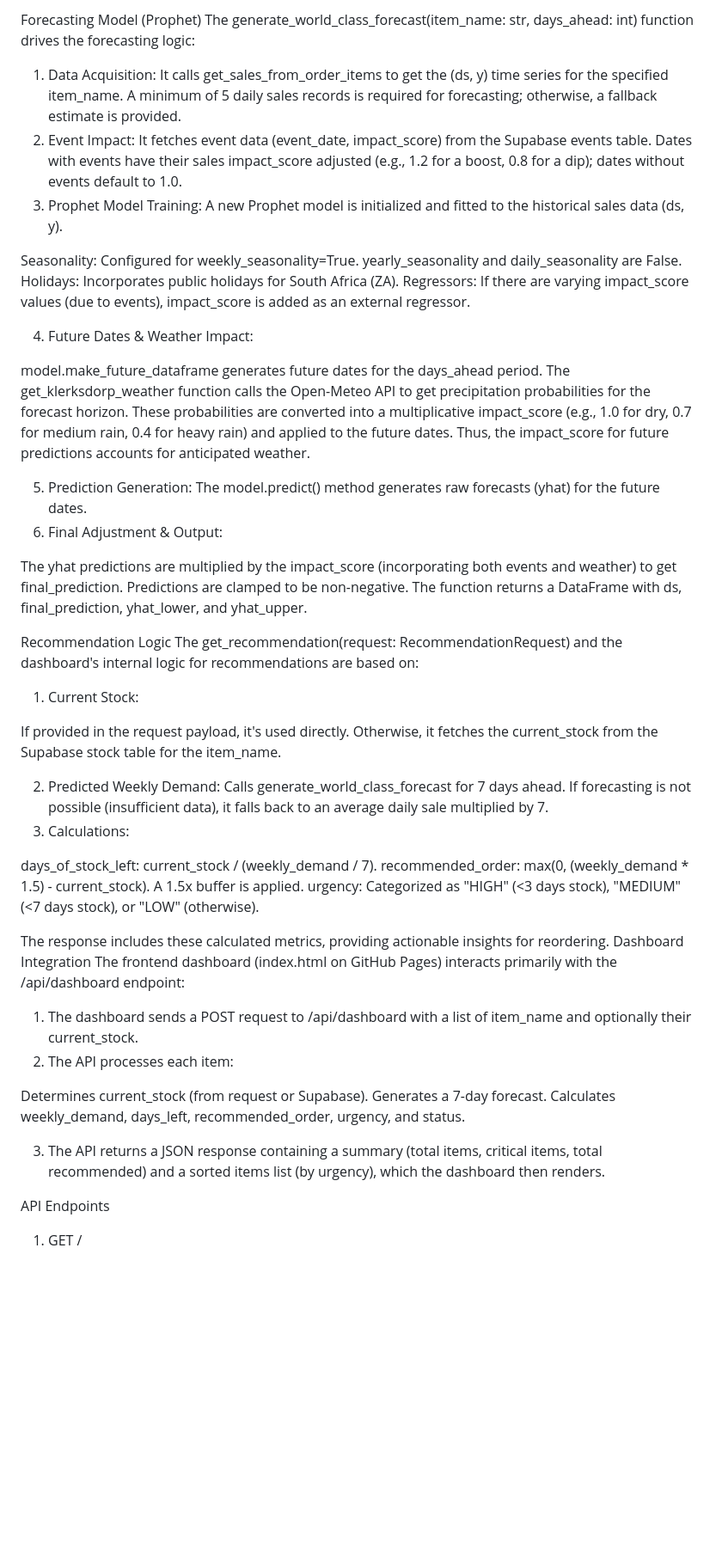
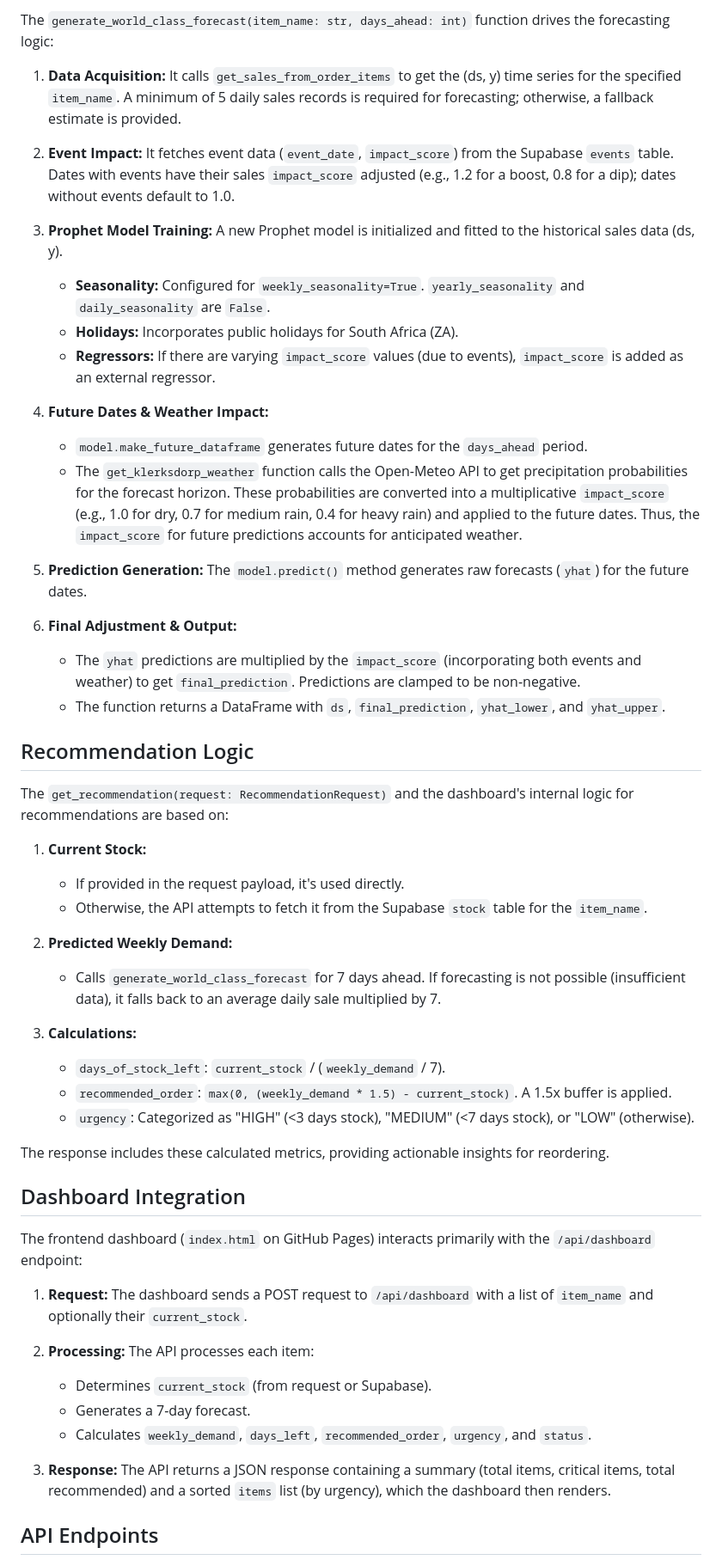
Before and after one commit to kleinboy100/Restaurant-Demand-Forecasting-, a Markdown page: docs/documentation.md, the part around one of its changes. Shown at 86% size. GitHub-like rendering; blank space fills up the shorter version.

```diff
--- a/docs/documentation.md
+++ b/docs/documentation.md
@@ -52,65 +57,51 @@ y: Total quantity sold on that date
 
-Forecasting Model (Prophet)
-The generate_world_class_forecast(item_name: str, days_ahead: int) function drives the forecasting logic:
+The `generate_world_class_forecast(item_name: str, days_ahead: int)` function drives the forecasting logic:
 
-1. Data Acquisition: It calls get_sales_from_order_items to get the (ds, y) time series for the specified item_name. A minimum of 5 daily sales records is required for forecasting; otherwise, a fallback estimate is provided.
-2. Event Impact: It fetches event data (event_date, impact_score) from the Supabase events table. Dates with events have their sales impact_score adjusted (e.g., 1.2 for a boost, 0.8 for a dip); dates without events default to 1.0.
-3. Prophet Model Training: A new Prophet model is initialized and fitted to the historical sales data (ds, y).
+1. **Data Acquisition:** It calls `get_sales_from_order_items` to get the (ds, y) time series for the specified `item_name`. A minimum of 5 daily sales records is required for forecasting; otherwise, a fallback estimate is provided.
+2. **Event Impact:** It fetches event data (`event_date`, `impact_score`) from the Supabase `events` table. Dates with events have their sales `impact_score` adjusted (e.g., 1.2 for a boost, 0.8 for a dip); dates without events default to 1.0.
+3. **Prophet Model Training:** A new Prophet model is initialized and fitted to the historical sales data (ds, y).
+   - **Seasonality:** Configured for `weekly_seasonality=True`. `yearly_seasonality` and `daily_seasonality` are `False`.
+   - **Holidays:** Incorporates public holidays for South Africa (ZA).
+   - **Regressors:** If there are varying `impact_score` values (due to events), `impact_score` is added as an external regressor.
 
-Seasonality: Configured for weekly_seasonality=True. yearly_seasonality and daily_seasonality are False.
-Holidays: Incorporates public holidays for South Africa (ZA).
-Regressors: If there are varying impact_score values (due to events), impact_score is added as an external regressor.
+4. **Future Dates & Weather Impact:**
+   - `model.make_future_dataframe` generates future dates for the `days_ahead` period.
+   - The `get_klerksdorp_weather` function calls the Open-Meteo API to get precipitation probabilities for the forecast horizon. These probabilities are converted into a multiplicative `impact_score` (e.g., 1.0 for dry, 0.7 for medium rain, 0.4 for heavy rain) and applied to the future dates. Thus, the `impact_score` for future predictions accounts for anticipated weather.
 
+5. **Prediction Generation:** The `model.predict()` method generates raw forecasts (`yhat`) for the future dates.
+6. **Final Adjustment & Output:**
+   - The `yhat` predictions are multiplied by the `impact_score` (incorporating both events and weather) to get `final_prediction`. Predictions are clamped to be non-negative.
+   - The function returns a DataFrame with `ds`, `final_prediction`, `yhat_lower`, and `yhat_upper`.
 
-4. Future Dates & Weather Impact:
+## Recommendation Logic
 
-model.make_future_dataframe generates future dates for the days_ahead period.
-The get_klerksdorp_weather function calls the Open-Meteo API to get precipitation probabilities for the forecast horizon.
-These probabilities are converted into a multiplicative impact_score (e.g., 1.0 for dry, 0.7 for medium rain, 0.4 for heavy rain) and applied to the future dates.
-Thus, the impact_score for future predictions accounts for anticipated weather.
+The `get_recommendation(request: RecommendationRequest)` and the dashboard's internal logic for recommendations are based on:
 
+1. **Current Stock:**
+   - If provided in the request payload, it's used directly.
+   - Otherwise, the API attempts to fetch it from the Supabase `stock` table for the `item_name`.
 
-5. Prediction Generation: The model.predict() method generates raw forecasts (yhat) for the future dates.
-6. Final Adjustment & Output:
+2. **Predicted Weekly Demand:**
+   - Calls `generate_world_class_forecast` for 7 days ahead. If forecasting is not possible (insufficient data), it falls back to an average daily sale multiplied by 7.
 
-The yhat predictions are multiplied by the impact_score (incorporating both events and weather) to get final_prediction.
-Predictions are clamped to be non-negative.
-The function returns a DataFrame with ds, final_prediction, yhat_lower, and yhat_upper.
-
-
-
-Recommendation Logic
-The get_recommendation(request: RecommendationRequest) and the dashboard's internal logic for recommendations are based on:
-
-1. Current Stock:
-
-If provided in the request payload, it's used directly.
-Otherwise, it fetches the current_stock from the Supabase stock table for the item_name.
-
-
-2. Predicted Weekly Demand: Calls generate_world_class_forecast for 7 days ahead. If forecasting is not possible (insufficient data), it falls back to an average daily sale multiplied by 7.
-3. Calculations:
-
-days_of_stock_left: current_stock / (weekly_demand / 7).
-recommended_order: max(0, (weekly_demand * 1.5) - current_stock). A 1.5x buffer is applied.
-urgency: Categorized as "HIGH" (<3 days stock), "MEDIUM" (<7 days stock), or "LOW" (otherwise).
-
-
+3. **Calculations:**
+   - `days_of_stock_left`: `current_stock` / (`weekly_demand` / 7).
+   - `recommended_order`: `max(0, (weekly_demand * 1.5) - current_stock)`. A 1.5x buffer is applied.
+   - `urgency`: Categorized as "HIGH" (<3 days stock), "MEDIUM" (<7 days stock), or "LOW" (otherwise).
 
 The response includes these calculated metrics, providing actionable insights for reordering.
-Dashboard Integration
-The frontend dashboard (index.html on GitHub Pages) interacts primarily with the /api/dashboard endpoint:
 
-1. The dashboard sends a POST request to /api/dashboard with a list of item_name and optionally their current_stock.
-2. The API processes each item:
+## Dashboard Integration
 
-Determines current_stock (from request or Supabase).
-Generates a 7-day forecast.
-Calculates weekly_demand, days_left, recommended_order, urgency, and status.
+The frontend dashboard (`index.html` on GitHub Pages) interacts primarily with the `/api/dashboard` endpoint:
 
+1. **Request:** The dashboard sends a POST request to `/api/dashboard` with a list of `item_name` and optionally their `current_stock`.
+2. **Processing:** The API processes each item:
+   - Determines `current_stock` (from request or Supabase).
+   - Generates a 7-day forecast.
+   - Calculates `weekly_demand`, `days_left`, `recommended_order`, `urgency`, and `status`.
 
-3. The API returns a JSON response containing a summary (total items, critical items, total recommended) and a sorted items list (by urgency), which the dashboard then renders.
+3. **Response:** The API returns a JSON response containing a summary (total items, critical items, total recommended) and a sorted `items` list (by urgency), which the dashboard then renders.
 
-API Endpoints
-1. GET /
+## API Endpoints
 
```
Also changed, not shown: other parts of docs/documentation.md (+56 -169 lines).
